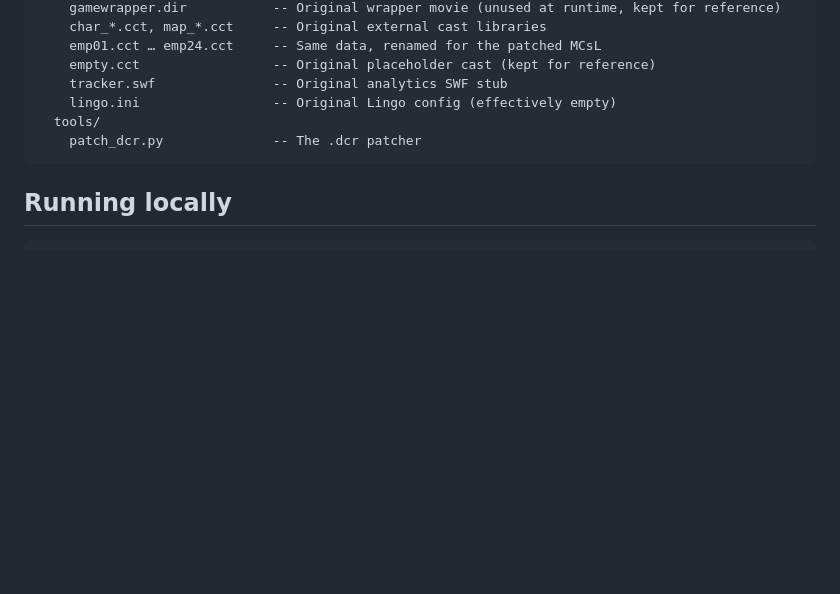
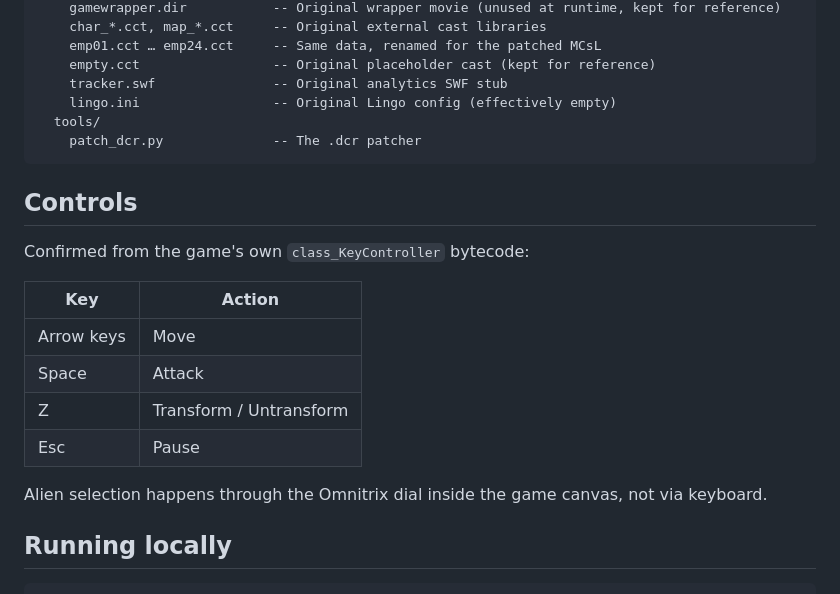
Before and after one commit to viraatdas/ben10-battle-ready, a Markdown page: README.md, the part around the change. Drawn GitHub-style; blank space fills up the shorter version.

Commit message:
Fix controls table (transform is Z, not X)
Reading the game's class_KeyController bytecode directly:
KEYCODE_ATTACK = keyMgr.KEYCODE_SPACEBAR
KEYCODE_TRANSFORM = keyMgr.KEYCODE_Z
Update README to match. (Verified DirPlayer's JS-to-SW keycode
map already routes JS keyCode 90 -> Director keycode 6 = the
game's KEYCODE_Z, so the wiring is correct end-to-end.)

Co-Authored-By: Claude Opus 4.7 (1M context) <noreply@anthropic.com>

````diff
--- a/README.md
+++ b/README.md
@@ -84,6 +84,19 @@ ben10-battle-ready/
     patch_dcr.py              -- The .dcr patcher
 ```
 
+## Controls
+
+Confirmed from the game's own `class_KeyController` bytecode:
+
+| Key | Action |
+|---|---|
+| Arrow keys | Move |
+| Space | Attack |
+| Z | Transform / Untransform |
+| Esc | Pause |
+
+Alien selection happens through the Omnitrix dial inside the game canvas, not via keyboard.
+
 ## Running locally
 
 ```bash
````
